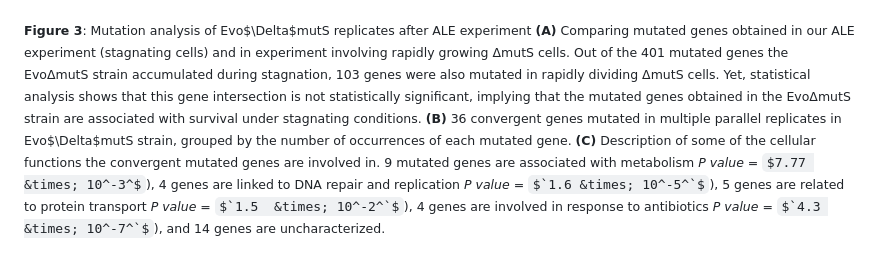
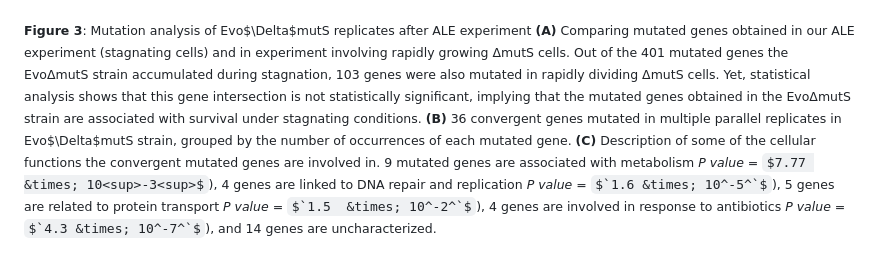
Before and after one commit to Sapirsch/M.Sc.-in-Biotechnology, a Markdown page: README.md, the part around the change. Drawn GitHub-style; some formulas as TeX source.

Commit message:
figure 3 - sup update

```diff
--- a/README.md
+++ b/README.md
@@ -29,6 +29,6 @@ Cellular fitness, as measured by growth curves on minimal media, of &Delta;mutS
 ![Alt text](Figures/3_271022_new_new_muts_all_fis_combined_final.png)
 
 <sub> **Figure 3**: Mutation analysis of Evo$\Delta$mutS replicates after ALE experiment
-**(A)** Comparing mutated genes obtained in our ALE experiment (stagnating cells) and in experiment involving rapidly growing &Delta;mutS cells. Out of the 401 mutated genes the Evo&Delta;mutS strain accumulated during stagnation, 103 genes were also mutated in rapidly dividing &Delta;mutS cells. Yet, statistical analysis shows that this gene intersection is not statistically significant, implying that the mutated genes obtained in the Evo&Delta;mutS strain are associated with survival under stagnating conditions. **(B)** 36 convergent genes mutated in multiple parallel replicates in Evo$\Delta$mutS strain, grouped by the number of occurrences of each mutated gene. **(C)** Description of some of the cellular functions the convergent mutated genes are involved in. 9 mutated genes are associated with metabolism _P value_ = $7.77 &times; 10^-3^$), 4 genes are linked to DNA repair and replication _P value_ = $`1.6 &times; 10^-5^`$), 5 genes are related to protein transport _P value_ = $`1.5  &times; 10^-2^`$), 4 genes are involved in response to antibiotics _P value_ = $`4.3 &times; 10^-7^`$), and 14 genes are uncharacterized.
+**(A)** Comparing mutated genes obtained in our ALE experiment (stagnating cells) and in experiment involving rapidly growing &Delta;mutS cells. Out of the 401 mutated genes the Evo&Delta;mutS strain accumulated during stagnation, 103 genes were also mutated in rapidly dividing &Delta;mutS cells. Yet, statistical analysis shows that this gene intersection is not statistically significant, implying that the mutated genes obtained in the Evo&Delta;mutS strain are associated with survival under stagnating conditions. **(B)** 36 convergent genes mutated in multiple parallel replicates in Evo$\Delta$mutS strain, grouped by the number of occurrences of each mutated gene. **(C)** Description of some of the cellular functions the convergent mutated genes are involved in. 9 mutated genes are associated with metabolism _P value_ = $7.77 &times; 10<sup>-3<sup>$), 4 genes are linked to DNA repair and replication _P value_ = $`1.6 &times; 10^-5^`$), 5 genes are related to protein transport _P value_ = $`1.5  &times; 10^-2^`$), 4 genes are involved in response to antibiotics _P value_ = $`4.3 &times; 10^-7^`$), and 14 genes are uncharacterized.
 
  <sub>
```
